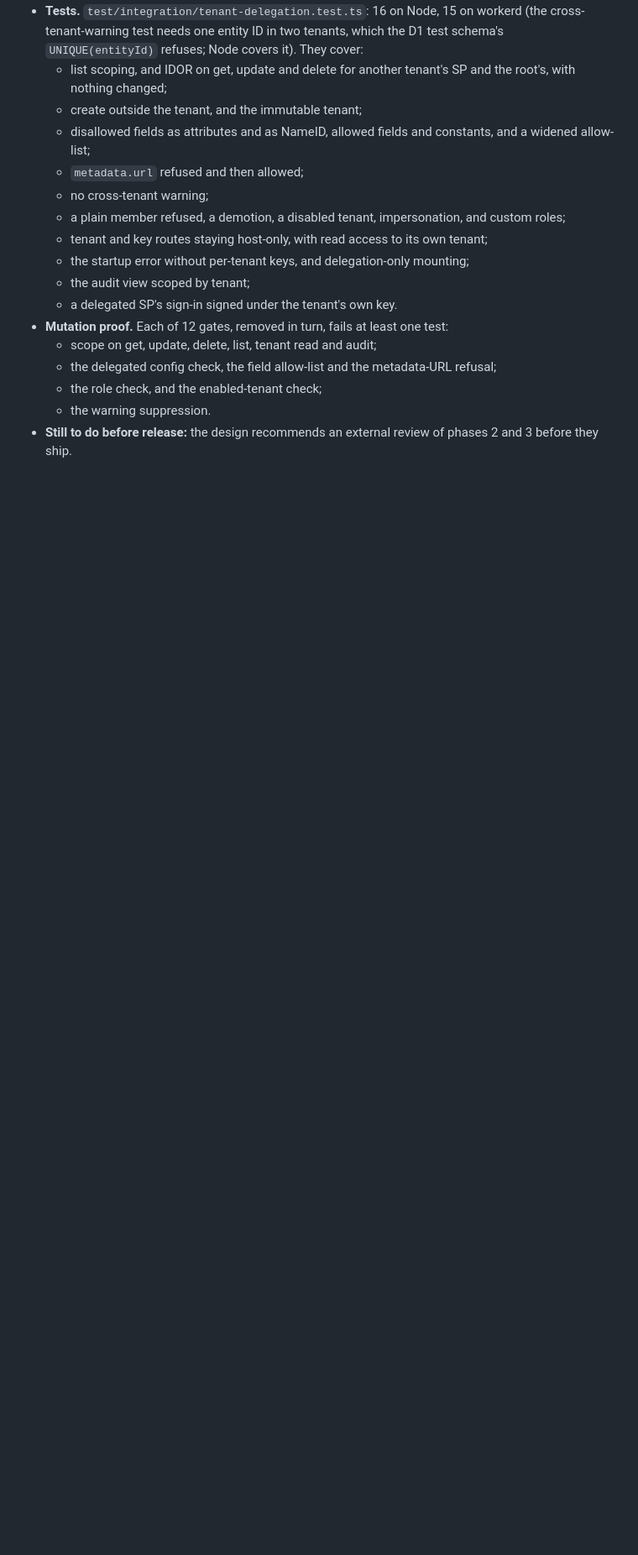
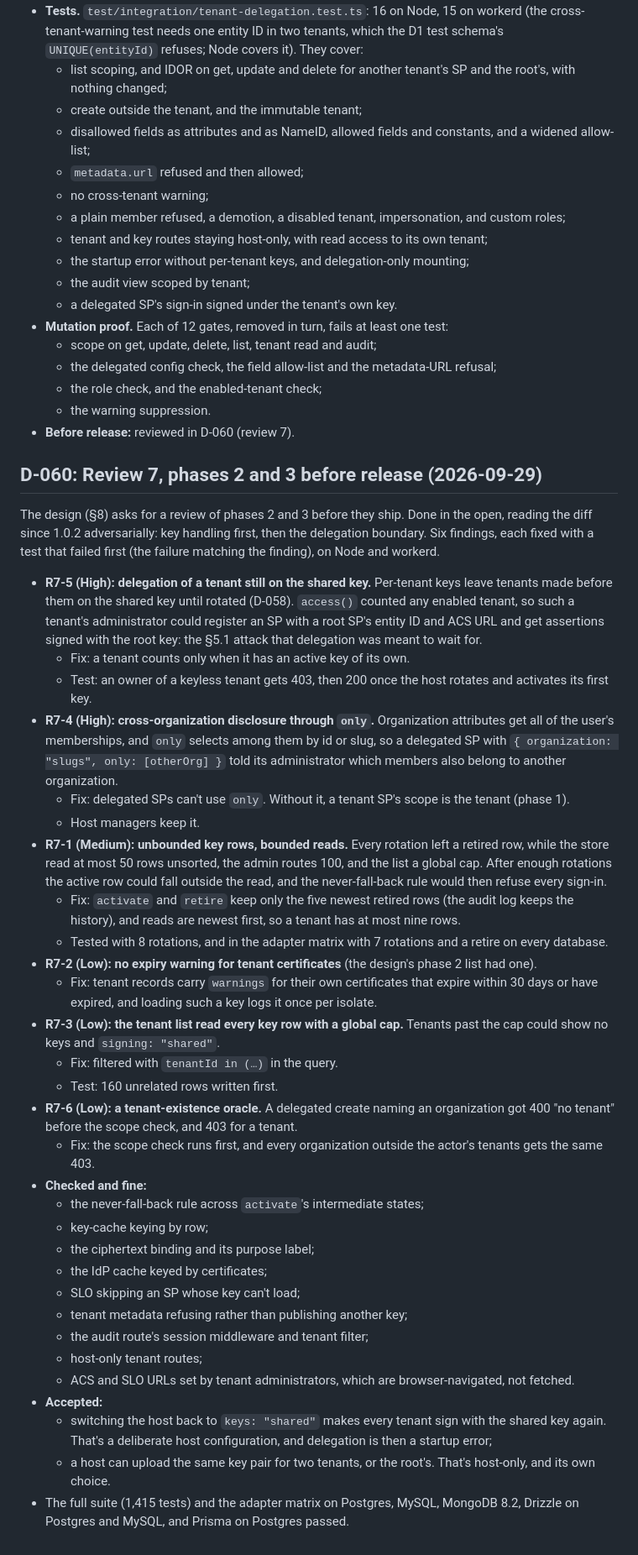
Before and after one commit to mmcintosh/better-auth-saml-idp, a Markdown page: DECISIONS.md, the part around one of its changes. Shown at 84% size. Rendered like a GitHub page; blank space fills up the shorter version.

Commit message:
DECISIONS D-060 (review 7); guide and CHANGELOG for its fixes

```diff
--- a/DECISIONS.md
+++ b/DECISIONS.md
@@ -1842,4 +1843,38 @@ Phase 3 of `docs/design/multi-tenant.md` (§5.4), opt-in with `tenants.delegatio
   - the delegated config check, the field allow-list and the metadata-URL refusal;
   - the role check, and the enabled-tenant check;
   - the warning suppression.
-- **Still to do before release:** the design recommends an external review of phases 2 and 3 before they ship.
+- **Before release:** reviewed in D-060 (review 7).
+
+## D-060: Review 7, phases 2 and 3 before release (2026-09-29)
+
+The design (§8) asks for a review of phases 2 and 3 before they ship. Done in the open, reading the diff since 1.0.2 adversarially: key handling first, then the delegation boundary. Six findings, each fixed with a test that failed first (the failure matching the finding), on Node and workerd.
+- **R7-5 (High): delegation of a tenant still on the shared key.** Per-tenant keys leave tenants made before them on the shared key until rotated (D-058). `access()` counted any enabled tenant, so such a tenant's administrator could register an SP with a root SP's entity ID and ACS URL and get assertions signed with the root key: the §5.1 attack that delegation was meant to wait for.
+  - Fix: a tenant counts only when it has an active key of its own.
+  - Test: an owner of a keyless tenant gets 403, then 200 once the host rotates and activates its first key.
+- **R7-4 (High): cross-organization disclosure through `only`.** Organization attributes get all of the user's memberships, and `only` selects among them by id or slug, so a delegated SP with `{ organization: "slugs", only: [otherOrg] }` told its administrator which members also belong to another organization.
+  - Fix: delegated SPs can't use `only`. Without it, a tenant SP's scope is the tenant (phase 1).
+  - Host managers keep it.
+- **R7-1 (Medium): unbounded key rows, bounded reads.** Every rotation left a retired row, while the store read at most 50 rows unsorted, the admin routes 100, and the list a global cap. After enough rotations the active row could fall outside the read, and the never-fall-back rule would then refuse every sign-in.
+  - Fix: `activate` and `retire` keep only the five newest retired rows (the audit log keeps the history), and reads are newest first, so a tenant has at most nine rows.
+  - Tested with 8 rotations, and in the adapter matrix with 7 rotations and a retire on every database.
+- **R7-2 (Low): no expiry warning for tenant certificates** (the design's phase 2 list had one).
+  - Fix: tenant records carry `warnings` for their own certificates that expire within 30 days or have expired, and loading such a key logs it once per isolate.
+- **R7-3 (Low): the tenant list read every key row with a global cap.** Tenants past the cap could show no keys and `signing: "shared"`.
+  - Fix: filtered with `tenantId in (…)` in the query.
+  - Test: 160 unrelated rows written first.
+- **R7-6 (Low): a tenant-existence oracle.** A delegated create naming an organization got 400 "no tenant" before the scope check, and 403 for a tenant.
+  - Fix: the scope check runs first, and every organization outside the actor's tenants gets the same 403.
+- **Checked and fine:**
+  - the never-fall-back rule across `activate`'s intermediate states;
+  - key-cache keying by row;
+  - the ciphertext binding and its purpose label;
+  - the IdP cache keyed by certificates;
+  - SLO skipping an SP whose key can't load;
+  - tenant metadata refusing rather than publishing another key;
+  - the audit route's session middleware and tenant filter;
+  - host-only tenant routes;
+  - ACS and SLO URLs set by tenant administrators, which are browser-navigated, not fetched.
+- **Accepted:**
+  - switching the host back to `keys: "shared"` makes every tenant sign with the shared key again. That's a deliberate host configuration, and delegation is then a startup error;
+  - a host can upload the same key pair for two tenants, or the root's. That's host-only, and its own choice.
+- The full suite (1,415 tests) and the adapter matrix on Postgres, MySQL, MongoDB 8.2, Drizzle on Postgres and MySQL, and Prisma on Postgres passed.
```
Also changed, not shown: other parts of DECISIONS.md (+1 -0 lines), CHANGELOG.md (+7 -0 lines), docs/guide/multi-tenant.md (+6 -3 lines).
